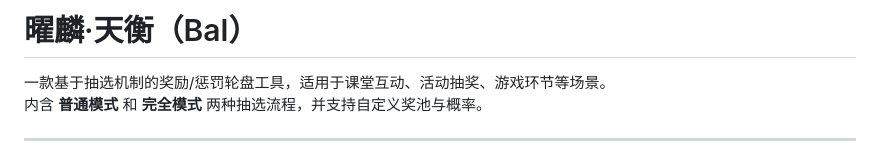
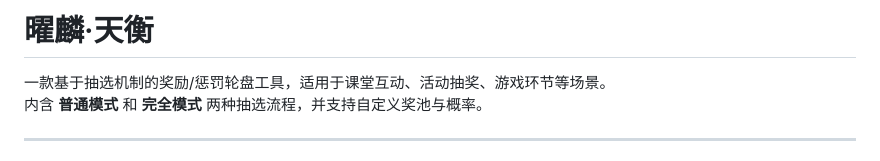
Before and after one commit to bgsgp/bal, a Markdown page: README.md, the part around the change. Rendered like a GitHub page.

Commit message:
Update README heading to remove subtitle
Remove the English subtitle from the README heading.

```diff
--- a/README.md
+++ b/README.md
@@ -1,4 +1,4 @@
-# 曜麟·天衡（Bal）
+# 曜麟·天衡
 
 一款基于抽选机制的奖励/惩罚轮盘工具，适用于课堂互动、活动抽奖、游戏环节等场景。
 内含 **普通模式** 和 **完全模式** 两种抽选流程，并支持自定义奖池与概率。
```
